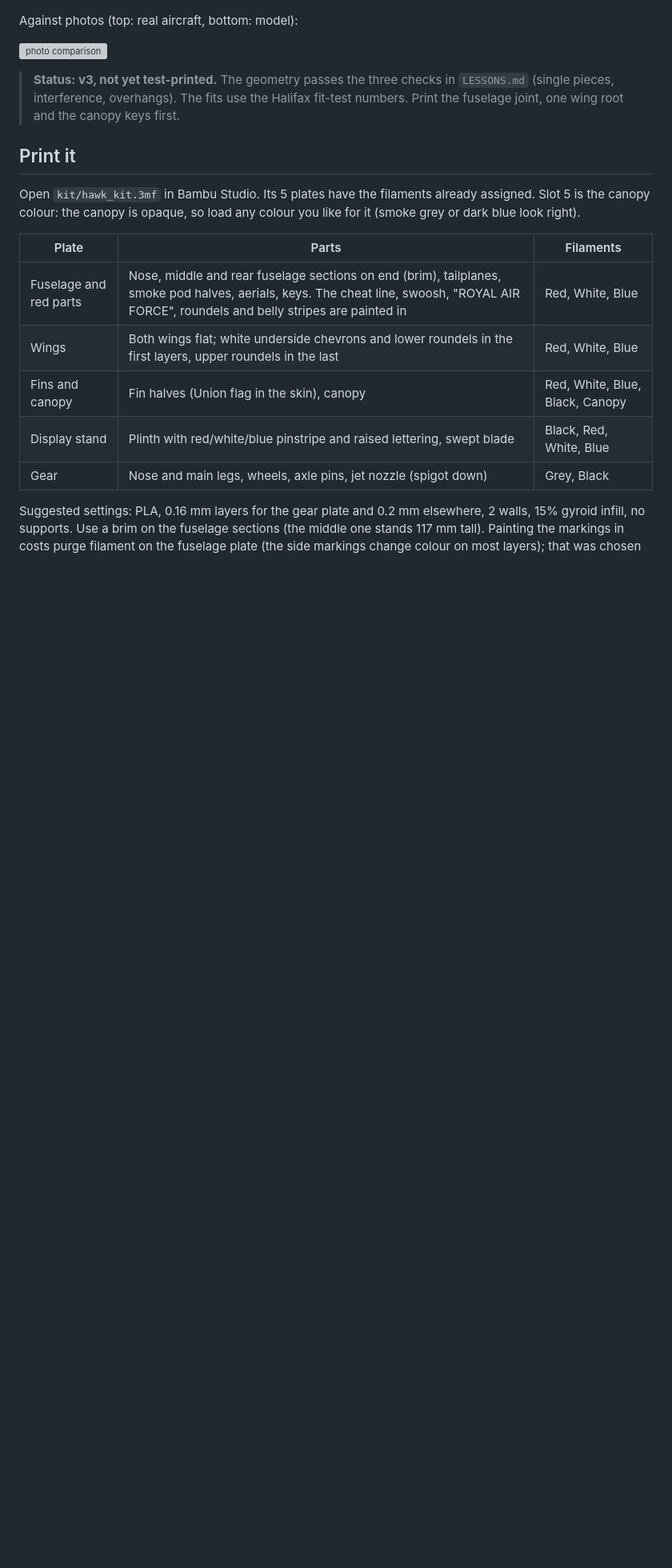
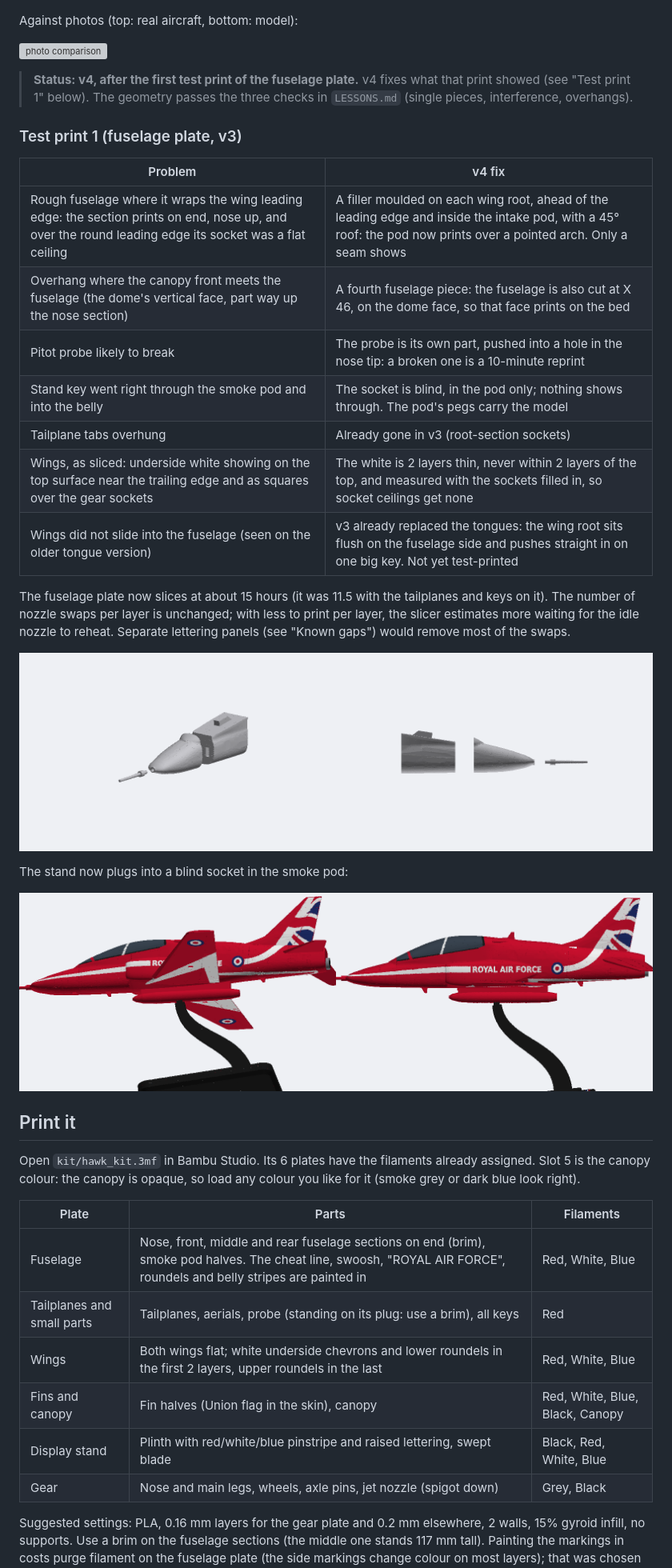
Before and after one commit to aspen8/halifax-snap-kit, a Markdown page: hawk/README.md, the part around one of its changes. Shown at 80% size. Drawn GitHub-style; pictures changed too: hawk/docs/probe_nose.png (added), hawk/docs/stand_pod.png (added); blank space fills up the shorter version; grey boxes are pictures that could not be loaded.

```diff
--- a/hawk/README.md
+++ b/hawk/README.md
@@ -49,16 +49,37 @@ Against photos (top: real aircraft, bottom: model):
 
 ![photo comparison](docs/photo_comparison.png)
 
-> **Status: v3, not yet test-printed.** The geometry passes the three checks in `LESSONS.md` (single pieces, interference, overhangs). The fits use the Halifax fit-test numbers. Print the fuselage joint, one wing root and the canopy keys first.
+> **Status: v4, after the first test print of the fuselage plate.** v4 fixes what that print showed (see "Test print 1" below). The geometry passes the three checks in `LESSONS.md` (single pieces, interference, overhangs).
+
+### Test print 1 (fuselage plate, v3)
+
+| Problem | v4 fix |
+|---|---|
+| Rough fuselage where it wraps the wing leading edge: the section prints on end, nose up, and over the round leading edge its socket was a flat ceiling | A filler moulded on each wing root, ahead of the leading edge and inside the intake pod, with a 45° roof: the pod now prints over a pointed arch. Only a seam shows |
+| Overhang where the canopy front meets the fuselage (the dome's vertical face, part way up the nose section) | A fourth fuselage piece: the fuselage is also cut at X 46, on the dome face, so that face prints on the bed |
+| Pitot probe likely to break | The probe is its own part, pushed into a hole in the nose tip: a broken one is a 10-minute reprint |
+| Stand key went right through the smoke pod and into the belly | The socket is blind, in the pod only; nothing shows through. The pod's pegs carry the model |
+| Tailplane tabs overhung | Already gone in v3 (root-section sockets) |
+| Wings, as sliced: underside white showing on the top surface near the trailing edge and as squares over the gear sockets | The white is 2 layers thin, never within 2 layers of the top, and measured with the sockets filled in, so socket ceilings get none |
+| Wings did not slide into the fuselage (seen on the older tongue version) | v3 already replaced the tongues: the wing root sits flush on the fuselage side and pushes straight in on one big key. Not yet test-printed |
+
+The fuselage plate now slices at about 15 hours (it was 11.5 with the tailplanes and keys on it). The number of nozzle swaps per layer is unchanged; with less to print per layer, the slicer estimates more waiting for the idle nozzle to reheat. Separate lettering panels (see "Known gaps") would remove most of the swaps.
+
+![probe and nose](docs/probe_nose.png)
+
+The stand now plugs into a blind socket in the smoke pod:
+
+![stand into the pod](docs/stand_pod.png)
 
 ## Print it
 
-Open `kit/hawk_kit.3mf` in Bambu Studio. Its 5 plates have the filaments already assigned. Slot 5 is the canopy colour: the canopy is opaque, so load any colour you like for it (smoke grey or dark blue look right).
+Open `kit/hawk_kit.3mf` in Bambu Studio. Its 6 plates have the filaments already assigned. Slot 5 is the canopy colour: the canopy is opaque, so load any colour you like for it (smoke grey or dark blue look right).
 
 | Plate | Parts | Filaments |
 |---|---|---|
-| Fuselage and red parts | Nose, middle and rear fuselage sections on end (brim), tailplanes, smoke pod halves, aerials, keys. The cheat line, swoosh, "ROYAL AIR FORCE", roundels and belly stripes are painted in | Red, White, Blue |
-| Wings | Both wings flat; white underside chevrons and lower roundels in the first layers, upper roundels in the last | Red, White, Blue |
+| Fuselage | Nose, front, middle and rear fuselage sections on end (brim), smoke pod halves. The cheat line, swoosh, "ROYAL AIR FORCE", roundels and belly stripes are painted in | Red, White, Blue |
+| Tailplanes and small parts | Tailplanes, aerials, probe (standing on its plug: use a brim), all keys | Red |
+| Wings | Both wings flat; white underside chevrons and lower roundels in the first 2 layers, upper roundels in the last | Red, White, Blue |
 | Fins and canopy | Fin halves (Union flag in the skin), canopy | Red, White, Blue, Black, Canopy |
 | Display stand | Plinth with red/white/blue pinstripe and raised lettering, swept blade | Black, Red, White, Blue |
 | Gear | Nose and main legs, wheels, axle pins, jet nozzle (spigot down) | Grey, Black |
```
Also changed, not shown: other parts of hawk/README.md (+10 -9 lines), LESSONS.md (+16 -0 lines), README.md (+1 -1 lines), 14 other files.
